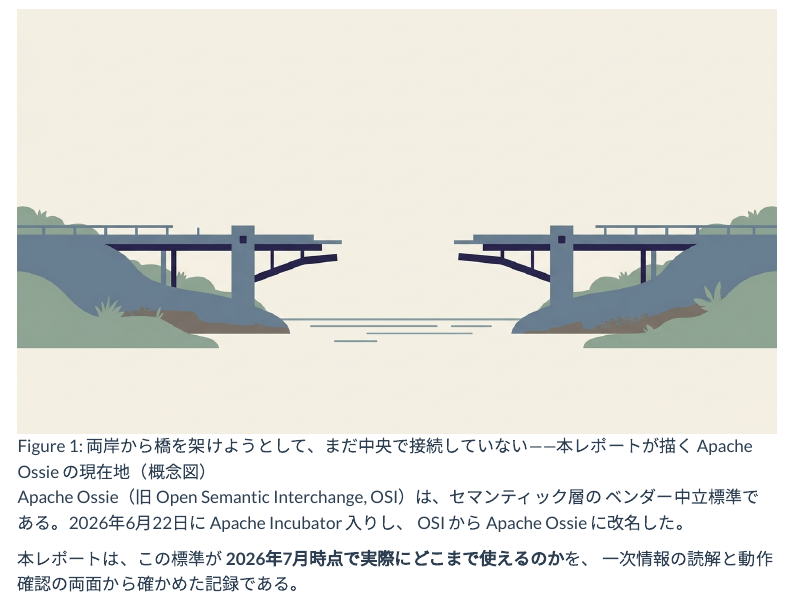
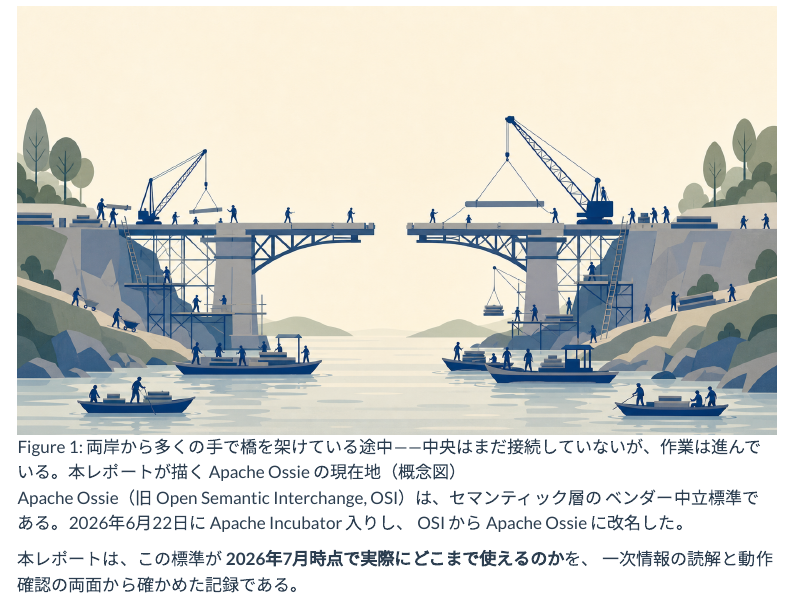
Before and after one commit to dobachi/ossie-playground, a Quarto document (report/index.qmd): the page in a window 1100 px wide, from 380 px down before the commit and from 390 px down after it, so that both start at the same text. Rendered offline with R 4.5, knitr and Pandoc in place of Quarto, with nearby package versions; menus at the side of the page are left out.

Commit message:
扉絵を「大勢で架橋中」の図に差し替え
無人の未完の橋は放置・停滞の印象が出るため、多くの作業員・クレーン・小舟が
両岸から総出で橋を架けている図に変更。中央は未接続だが作業は進行中、という
構図で、50社超が関与し前進しているという実態と、レポートの公平な論調に合わせた。
キャプションも同趣旨に更新。

```diff
--- a/report/index.qmd
+++ b/report/index.qmd
@@ -21,7 +21,7 @@ title: "はじめに"
 調査範囲と限界（@sec-method）、再現手順（@sec-reproduce）を明示している。
 :::
 
-![両岸から橋を架けようとして、まだ中央で接続していない——本レポートが描く Apache Ossie の現在地（概念図）](diagrams/gen-02-cover-unfinished-bridge.png){#fig-cover}
+![両岸から多くの手で橋を架けている途中——中央はまだ接続していないが、作業は進んでいる。本レポートが描く Apache Ossie の現在地（概念図）](diagrams/gen-02-cover-unfinished-bridge.png){#fig-cover}
 
 Apache Ossie（旧 Open Semantic Interchange, OSI）は、セマンティック層の
 ベンダー中立標準である。2026年6月22日に Apache Incubator 入りし、
```
Also changed, not shown: report/diagrams/gen-02-cover-unfinished-bridge.png.
